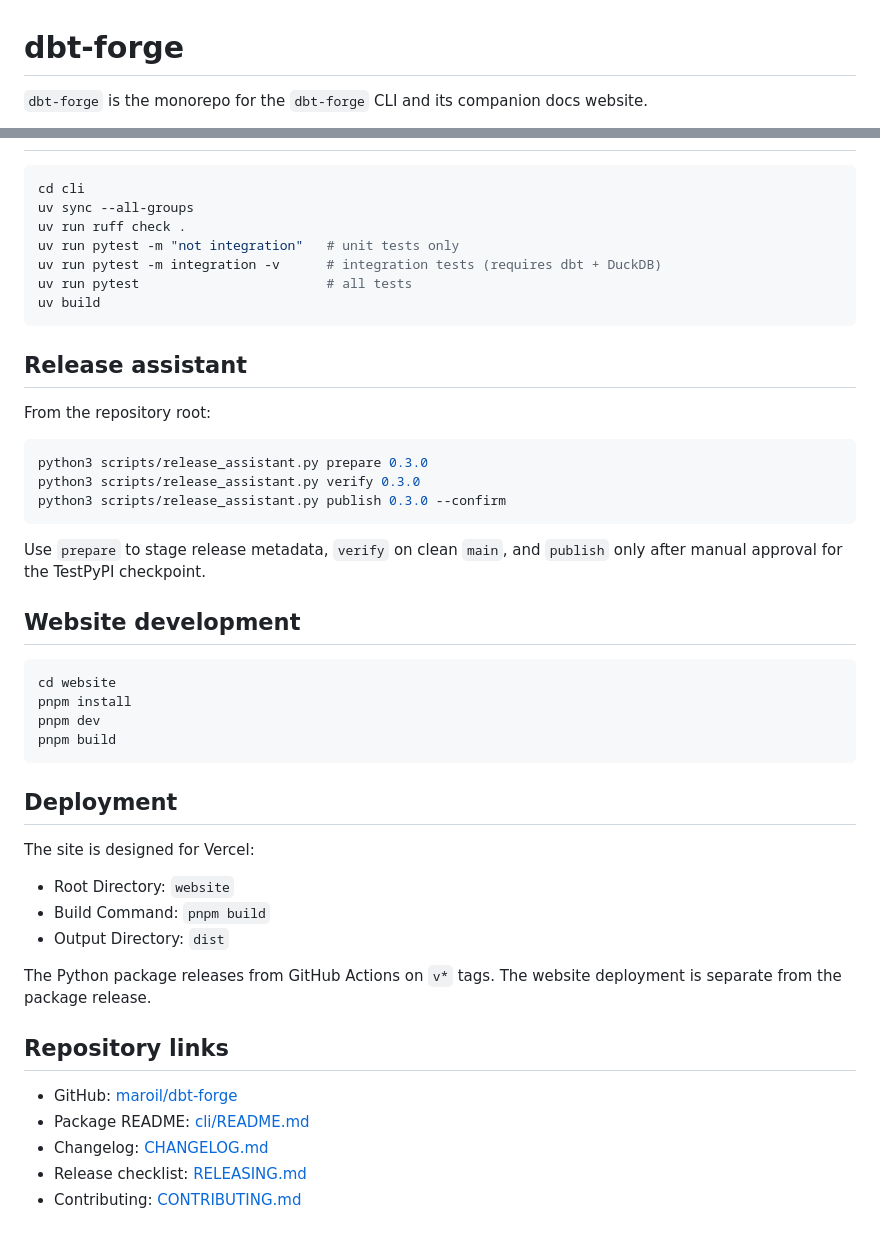
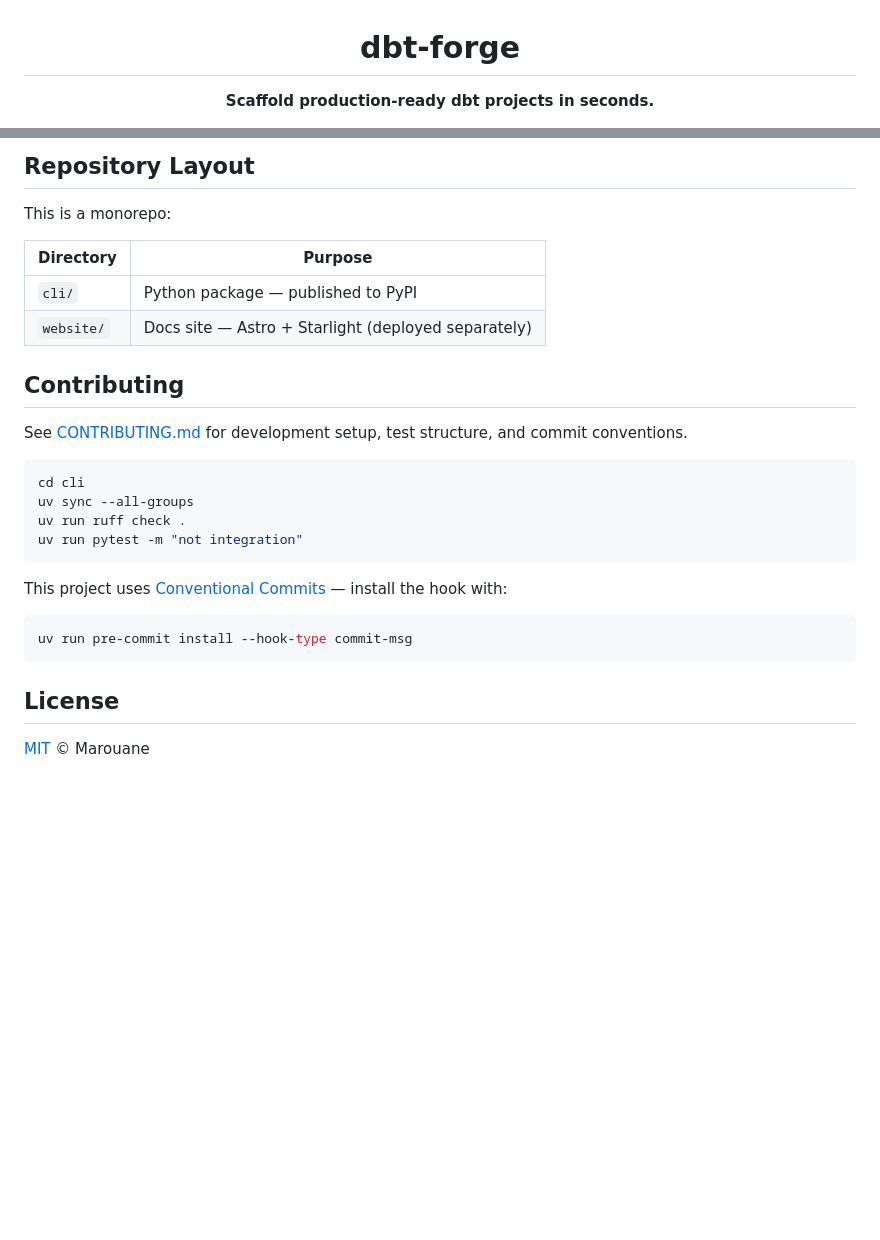
Before and after one commit to maroil/dbt-forge, a Markdown page: README.md, 2 parts joined by grey strips. GitHub-like rendering; blank space fills up the shorter version.

````diff
--- a/README.md
+++ b/README.md
@@ -1,4 +3,4 @@
 # dbt-forge
 
-`dbt-forge` is the monorepo for the `dbt-forge` CLI and its companion docs website.
+**Scaffold production-ready dbt projects in seconds.**
 
@@ -119,51 +203,29 @@ dbt-forge init my_project --preset company-standard.yml
+## Repository Layout
+
+This is a monorepo:
+
+| Directory | Purpose |
+|---|---|
+| `cli/` | Python package — published to PyPI |
+| `website/` | Docs site — Astro + Starlight (deployed separately) |
+
+## Contributing
+
+See [CONTRIBUTING.md](CONTRIBUTING.md) for development setup, test structure, and commit conventions.
 
 ```bash
 cd cli
 uv sync --all-groups
 uv run ruff check .
-uv run pytest -m "not integration"   # unit tests only
-uv run pytest -m integration -v      # integration tests (requires dbt + DuckDB)
-uv run pytest                        # all tests
-uv build
+uv run pytest -m "not integration"
 ```
 
-## Release assistant
-
-From the repository root:
+This project uses [Conventional Commits](https://www.conventionalcommits.org/) — install the hook with:
 
 ```bash
-python3 scripts/release_assistant.py prepare 0.3.0
-python3 scripts/release_assistant.py verify 0.3.0
-python3 scripts/release_assistant.py publish 0.3.0 --confirm
+uv run pre-commit install --hook-type commit-msg
 ```
 
-Use `prepare` to stage release metadata, `verify` on clean `main`, and `publish` only after
-manual approval for the TestPyPI checkpoint.
+## License
 
-## Website development
-
-```bash
-cd website
-pnpm install
-pnpm dev
-pnpm build
-```
-
-## Deployment
-
-The site is designed for Vercel:
-
-- Root Directory: `website`
-- Build Command: `pnpm build`
-- Output Directory: `dist`
-
-The Python package releases from GitHub Actions on `v*` tags. The website deployment is
-separate from the package release.
-
-## Repository links
-
-- GitHub: [maroil/dbt-forge](https://github.com/maroil/dbt-forge)
-- Package README: [cli/README.md](cli/README.md)
-- Changelog: [CHANGELOG.md](CHANGELOG.md)
-- Release checklist: [RELEASING.md](RELEASING.md)
-- Contributing: [CONTRIBUTING.md](CONTRIBUTING.md)
+[MIT](LICENSE) © Marouane
````
Also changed, not shown: other parts of README.md (+144 -60 lines).
